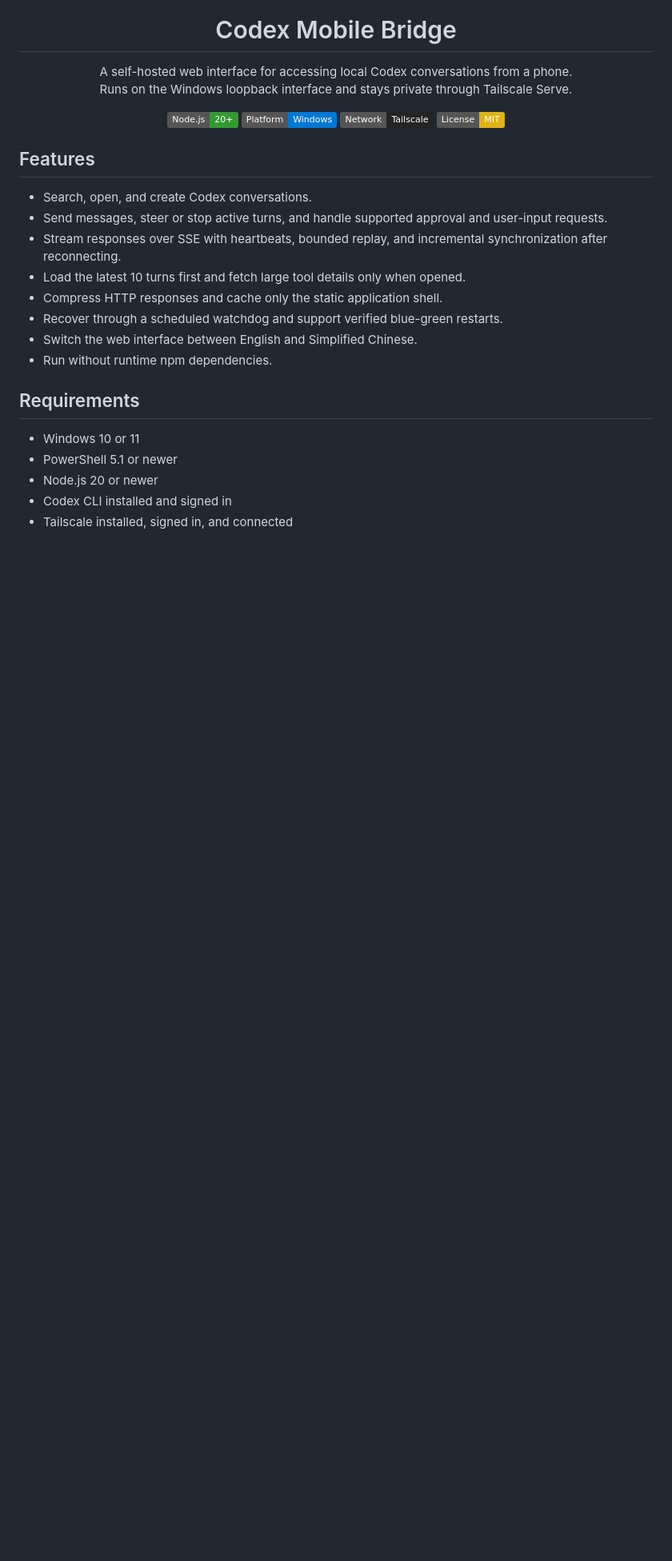
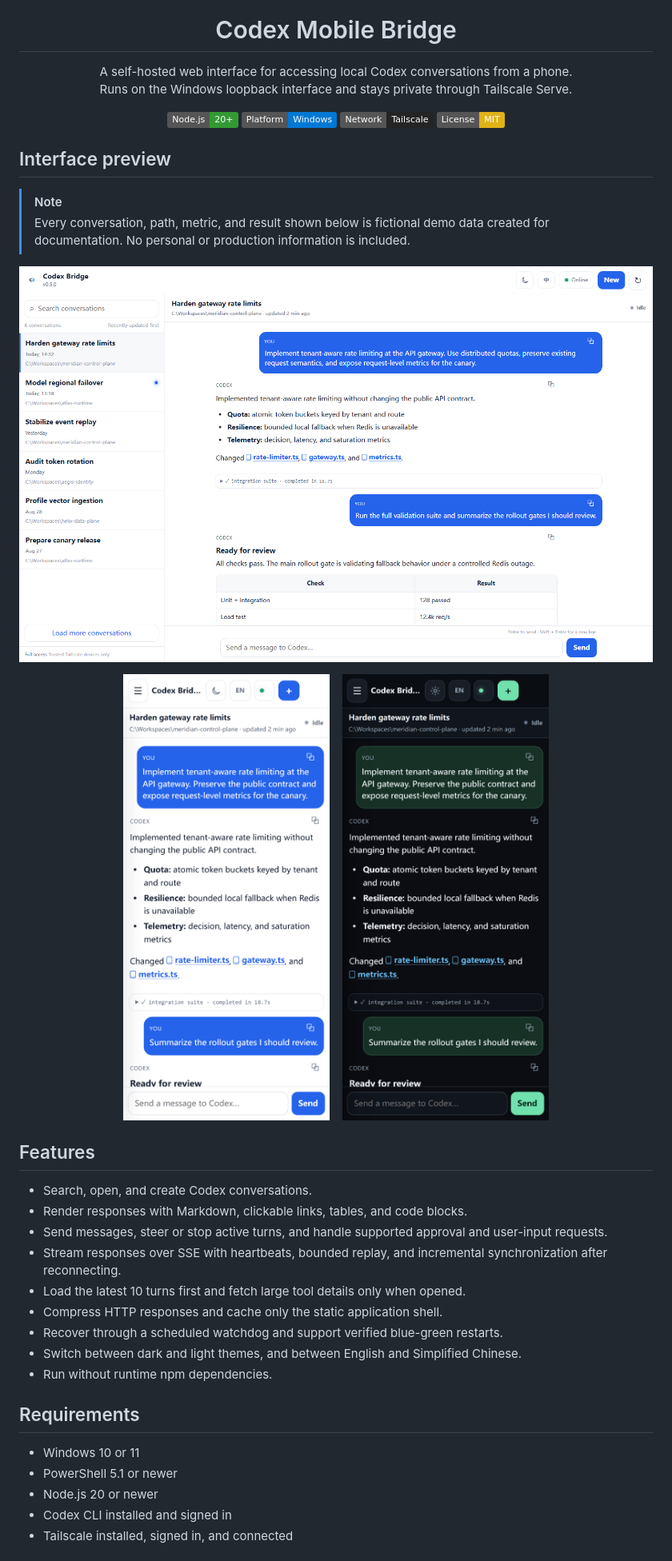
Before and after one commit to ltspace/codex-mobile-bridge, a Markdown page: README.md, the part around the change. Shown at 80% size. Drawn GitHub-style; pictures changed too: docs/screenshots/desktop-light.png (added), docs/screenshots/mobile-dark.png (added), docs/screenshots/mobile-light.png (added); badges without logos; blank space fills up the shorter version.

Commit message:
docs: add privacy-safe interface previews

```diff
--- a/README.md
+++ b/README.md
@@ -18,9 +18,27 @@ English | [简体中文](./README.zh-CN.md)
   <a href="./LICENSE"><img src="https://img.shields.io/badge/License-MIT-yellow.svg" alt="MIT License"></a>
 </p>
 
+## Interface preview
+
+> [!NOTE]
+> Every conversation, path, metric, and result shown below is fictional demo
+> data created for documentation. No personal or production information is
+> included.
+
+<p align="center">
+  <img src="docs/screenshots/desktop-light.png" alt="Desktop light mode showing a fictional Codex engineering conversation" width="100%">
+</p>
+
+<p align="center">
+  <img src="docs/screenshots/mobile-light.png" alt="Mobile light mode showing a fictional conversation with Markdown rendering" width="390">
+  &nbsp;&nbsp;
+  <img src="docs/screenshots/mobile-dark.png" alt="Mobile dark mode showing the same fictional Codex engineering conversation" width="390">
+</p>
+
 ## Features
 
 - Search, open, and create Codex conversations.
+- Render responses with Markdown, clickable links, tables, and code blocks.
 - Send messages, steer or stop active turns, and handle supported approval and
   user-input requests.
 - Stream responses over SSE with heartbeats, bounded replay, and incremental
@@ -28,7 +46,7 @@ English | [简体中文](./README.zh-CN.md)
 - Load the latest 10 turns first and fetch large tool details only when opened.
 - Compress HTTP responses and cache only the static application shell.
 - Recover through a scheduled watchdog and support verified blue-green restarts.
-- Switch the web interface between English and Simplified Chinese.
+- Switch between dark and light themes, and between English and Simplified Chinese.
 - Run without runtime npm dependencies.
 
 ## Requirements
```
Also changed, not shown: README.zh-CN.md (+18 -1 lines).
